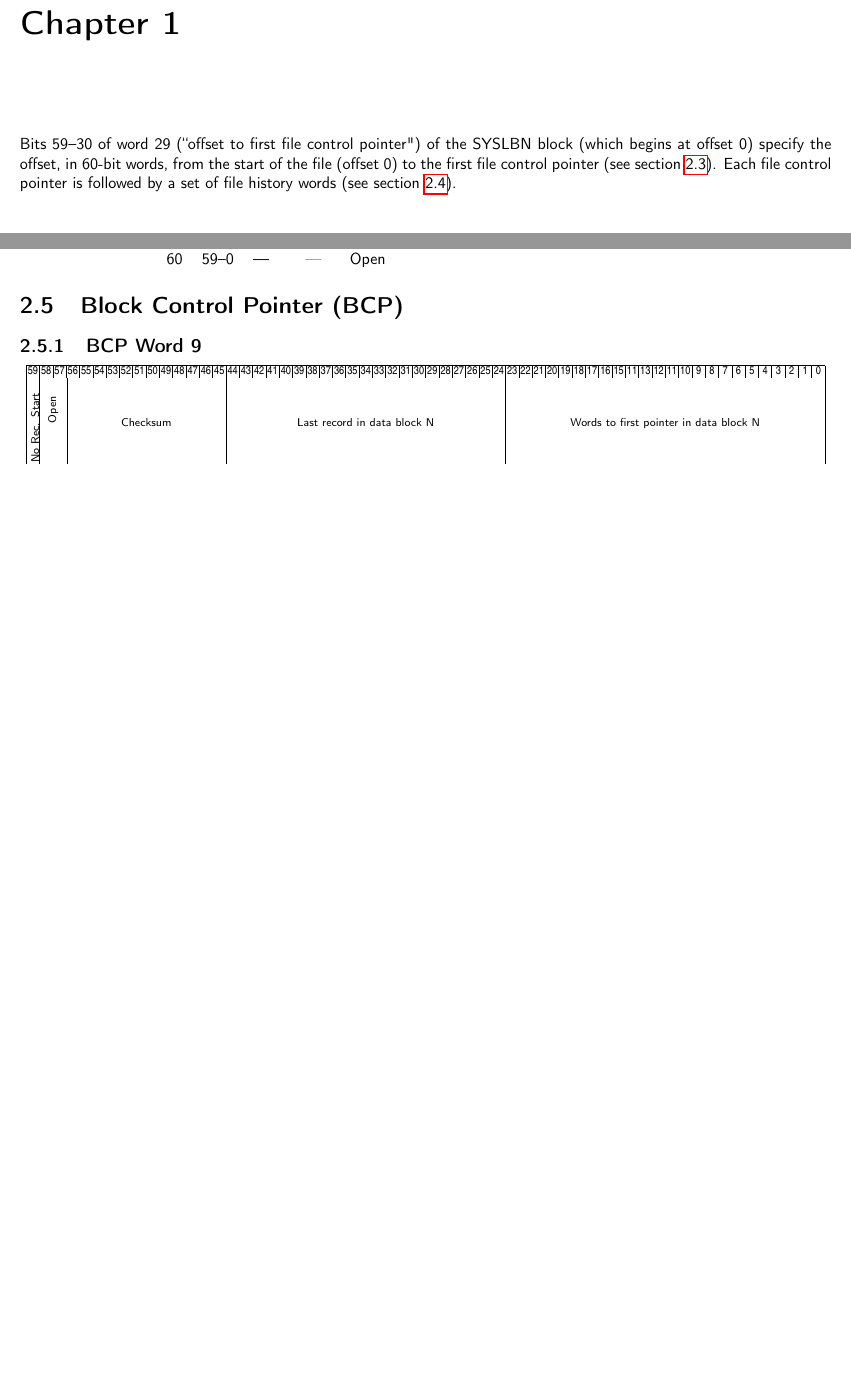
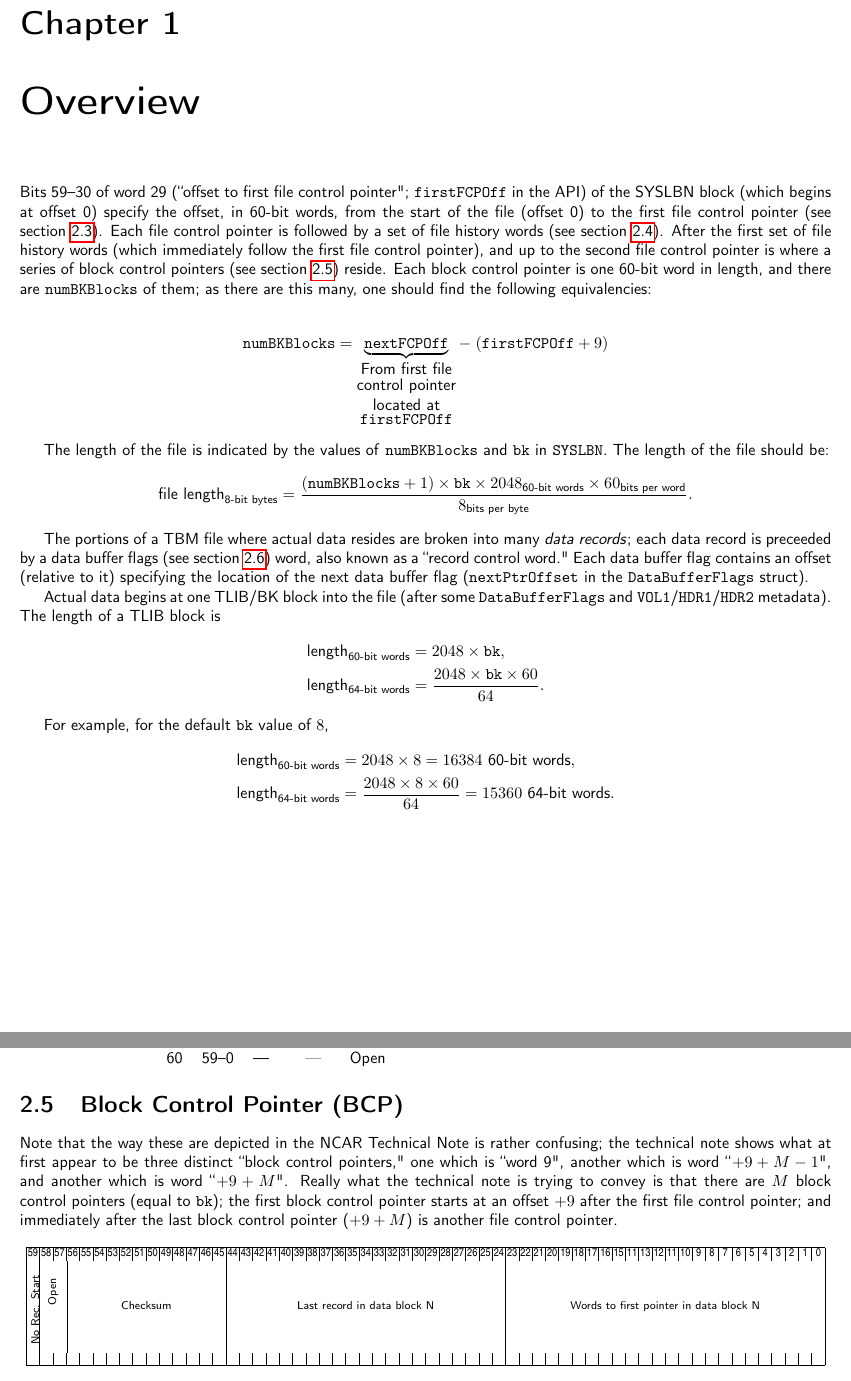
Before and after one commit to NCAR/TBMconv, a LaTeX document (docs/tbm.tex): two parts of pages 2 and 10 of 11, joined at a grey line, cut so that both start at the same text, the shorter picture padded with empty space. Compiled offline with pdfLaTeX.

Commit message:
Update documentation.
- Remove redundant BCP definitions and explain why.
- Add the other name for the Data Buffer Flags (``data buffer field").
- Make note of discrepancy between the value of fcpToBlkCtrlOff and
  what its actual value should be.
- Update overview section:
  - Explain units of bk blocks.
  - Explain block control pointer region.

```diff
--- a/docs/tbm.tex
+++ b/docs/tbm.tex
@@ -59,11 +59,38 @@
 \author{Nicholas DeCicco}
 \maketitle
 
+\chapter{Overview}
 
-\chapter{}
+Bits 59--30 of word~29 (``offset to first file control pointer"; \texttt{firstFCPOff} in the API) of the SYSLBN block (which begins at offset 0) specify the offset, in 60-bit words, from the start of the file (offset 0) to the first file control pointer (see \cref{Sec.FileControlPointer}). Each file control pointer is followed by a set of file history words (see \cref{Sec.FileHistoryWords}). After the first set of file history words (which immediately follow the first file control pointer), and up to the second file control pointer is where a series of block control pointers (see \cref{Sec.BlockControlPointer}) reside. Each block control pointer is one 60-bit word in length, and there are \texttt{numBKBlocks} of them; as there are this many, one should find the following equivalencies:
 
+\begin{align*}
+	\mathtt{numBKBlocks} =
+	\underbrace{\mathtt{nextFCPOff}}_{\shortstack[c]{
+		From first file\\
+		control pointer\\
+		located at\\
+		\texttt{firstFCPOff}
+	}} - \; (\mathtt{firstFCPOff} + 9)
+\end{align*}
 
-Bits 59--30 of word~29 (``offset to first file control pointer") of the SYSLBN block (which begins at offset 0) specify the offset, in 60-bit words, from the start of the file (offset 0) to the first file control pointer (see \cref{Sec.FileControlPointer}). Each file control pointer is followed by a set of file history words (see \cref{Sec.FileHistoryWords}).
+The length of the file is indicated by the values of \texttt{numBKBlocks} and \texttt{bk} in \texttt{SYSLBN}. The length of the file should be:
+\[
+	\text{file length}_\text{8-bit bytes} = \dfrac{(\texttt{numBKBlocks} + 1) \times \texttt{bk} \times 2048_\text{60-bit words} \times 60_\text{bits per word}}{8_\text{bits per byte}} \mathrm{.}
+\]
+
+The portions of a TBM file where actual data resides are broken into many \textit{data records}; each data record is preceeded by a data buffer flags (see \cref{Sec.DataBufferFlag}) word, also known as a ``record control word." Each data buffer flag contains an offset (relative to it) specifying the location of the next data buffer flag (\texttt{nextPtrOffset} in the \texttt{DataBufferFlags} struct).
+
+Actual data begins at one TLIB/BK block into the file (after some \texttt{DataBufferFlags} and \texttt{VOL1}/\texttt{HDR1}/\texttt{HDR2} metadata). The length of a TLIB block is
+\begin{align*}
+	\text{length}_\text{60-bit words} &= 2048 \times \texttt{bk} \mathrm{,} \\
+	\text{length}_\text{64-bit words} &= \dfrac{2048 \times \texttt{bk} \times 60}{64} \mathrm{.}
+\end{align*}
+
+For example, for the default \texttt{bk} value of \(8\),
+\begin{align*}
+	\text{length}_\text{60-bit words} &= 2048 \times 8 = 16384 \text{ 60-bit words} \mathrm{,} \\
+	\text{length}_\text{64-bit words} &= \dfrac{2048 \times 8 \times 60}{64} = 15360 \text{ 64-bit words} \mathrm{.}
+\end{align*}
 
 \chapter{Reference}
 
@@ -884,11 +912,9 @@
 %                                                                                     %
 %%%%%%%%%%%%%%%%%%%%%%%%%%%%%%%%%%%%%%%%%%%%%%%%%%%%%%%%%%%%%%%%%%%%%%%%%%%%%%%%%%%%%%%
 
-\section{Block Control Pointer (BCP)}
+\section{Block Control Pointer (BCP)} \label{Sec.BlockControlPointer}
 
-%%%%%%%%%%%%%%%%% WORD 9 %%%%%%%%%%%%%%%%%%
-
-\subsection{BCP Word 9}
+Note that the way these are depicted in the NCAR Technical Note is rather confusing; the technical note shows what at first appear to be three distinct ``block control pointers," one which is ``word 9", another which is word ``\(+9+M-1\)", and another which is word ``\(+9+M\)". Really what the technical note is trying to convey is that there are \(M\) block control pointers (equal to \texttt{bk}); the first block control pointer starts at an offset \(+9\) after the first file control pointer; and immediately after the last block control pointer (\(+9+M\)) is another file control pointer.
 
 \controlword{
 \rotate{No Rec. Start} &
```
Also changed, not shown: docs/tbm.tex (39 more changed lines).
